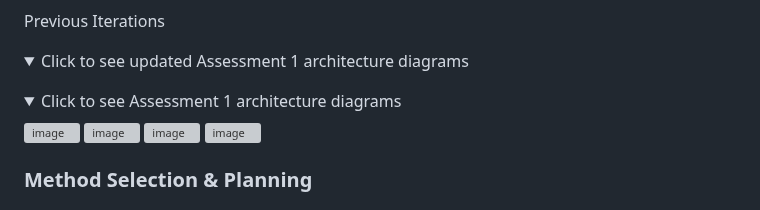
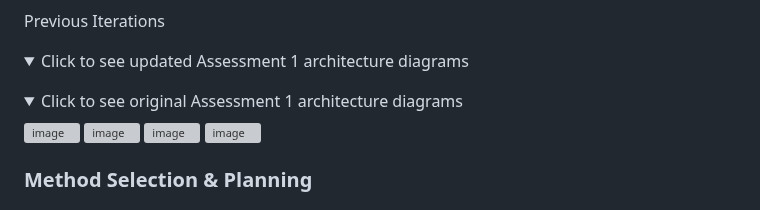
Before and after one commit to EdLack/EdLack.github.io, a Markdown page: README.md, the part around the change. Rendered like a GitHub page; folded sections open; grey boxes are pictures that could not be loaded.

```diff
--- a/README.md
+++ b/README.md
@@ -98,7 +98,7 @@ Assessment 1/2 Deliverables (Old & New) <br/>
     <summary>Click to see updated Assessment 1 architecture diagrams</summary>
   </details>
   <details>
-    <summary>Click to see Assessment 1 architecture diagrams</summary>
+    <summary>Click to see original Assessment 1 architecture diagrams</summary>
     <img width="926" height="711" alt="image" src="https://github.com/user-attachments/assets/6fada868-1d1f-42c3-9eab-dce23af878bb" />
     <img width="991" height="693" alt="image" src="https://github.com/user-attachments/assets/acdfb748-2049-4796-9ed5-f8b3db69f24a" />
     <img width="986" height="598" alt="image" src="https://github.com/user-attachments/assets/fe2fbfec-6573-41f3-9547-0d066612e1e8" />
```
